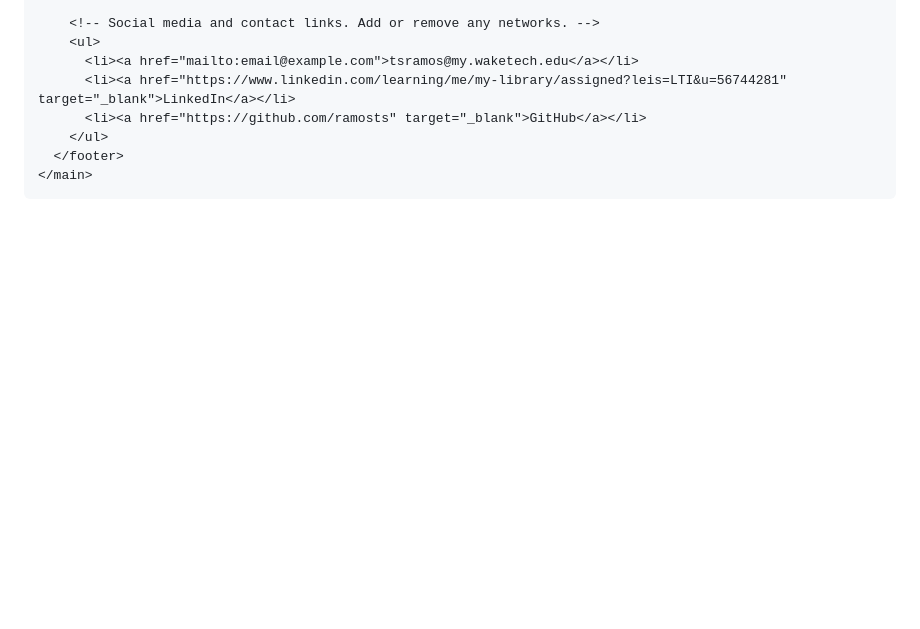
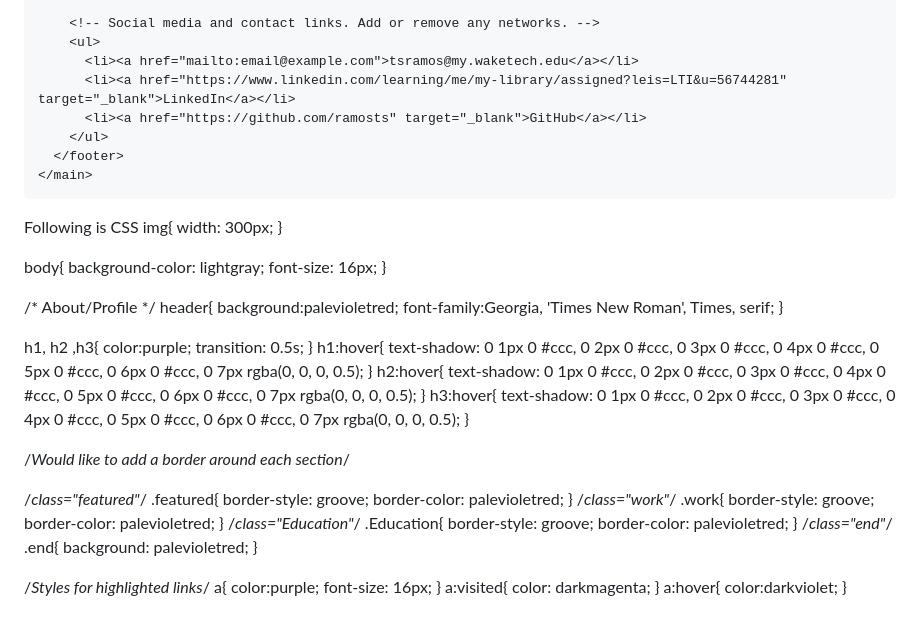
Before and after one commit to ramosts/ResumeAssignment, a Markdown page: README.md, the part around the change. Rendered like a GitHub page; blank space fills up the shorter version.

```diff
--- a/README.md
+++ b/README.md
@@ -131,3 +131,76 @@
     </main>
   </body>
 </html>
+
+Following is CSS
+img{
+    width: 300px;
+}
+
+body{
+    background-color: lightgray;
+    font-size: 16px;
+}
+
+/* About/Profile */
+header{
+    background:palevioletred;
+    font-family:Georgia, 'Times New Roman', Times, serif;
+}
+
+h1, h2 ,h3{
+    color:purple;
+    transition: 0.5s;
+}
+h1:hover{
+    text-shadow: 0 1px 0 #ccc, 0 2px 0 #ccc,
+    0 3px 0 #ccc, 0 4px 0 #ccc,
+    0 5px 0 #ccc, 0 6px 0 #ccc,
+    0 7px rgba(0, 0, 0, 0.5);
+}
+h2:hover{
+    text-shadow: 0 1px 0 #ccc, 0 2px 0 #ccc,
+    0 3px 0 #ccc, 0 4px 0 #ccc,
+    0 5px 0 #ccc, 0 6px 0 #ccc,
+    0 7px rgba(0, 0, 0, 0.5);
+}
+h3:hover{
+    text-shadow: 0 1px 0 #ccc, 0 2px 0 #ccc,
+    0 3px 0 #ccc, 0 4px 0 #ccc,
+    0 5px 0 #ccc, 0 6px 0 #ccc,
+    0 7px rgba(0, 0, 0, 0.5);
+}
+
+/*Would like to add a border around each section*/
+
+/*class="featured"*/
+.featured{
+    border-style: groove;
+    border-color: palevioletred;
+}
+/*class="work"*/
+.work{
+    border-style: groove;
+    border-color: palevioletred;
+}
+/*class="Education"*/
+.Education{
+    border-style: groove;
+    border-color: palevioletred;
+}
+/*class="end"*/
+.end{
+    background: palevioletred;
+}
+
+/*Styles for highlighted links*/
+a{
+    color:purple;
+    font-size: 16px;
+}
+a:visited{
+    color: darkmagenta;
+}
+a:hover{
+    color:darkviolet;
+}
```
